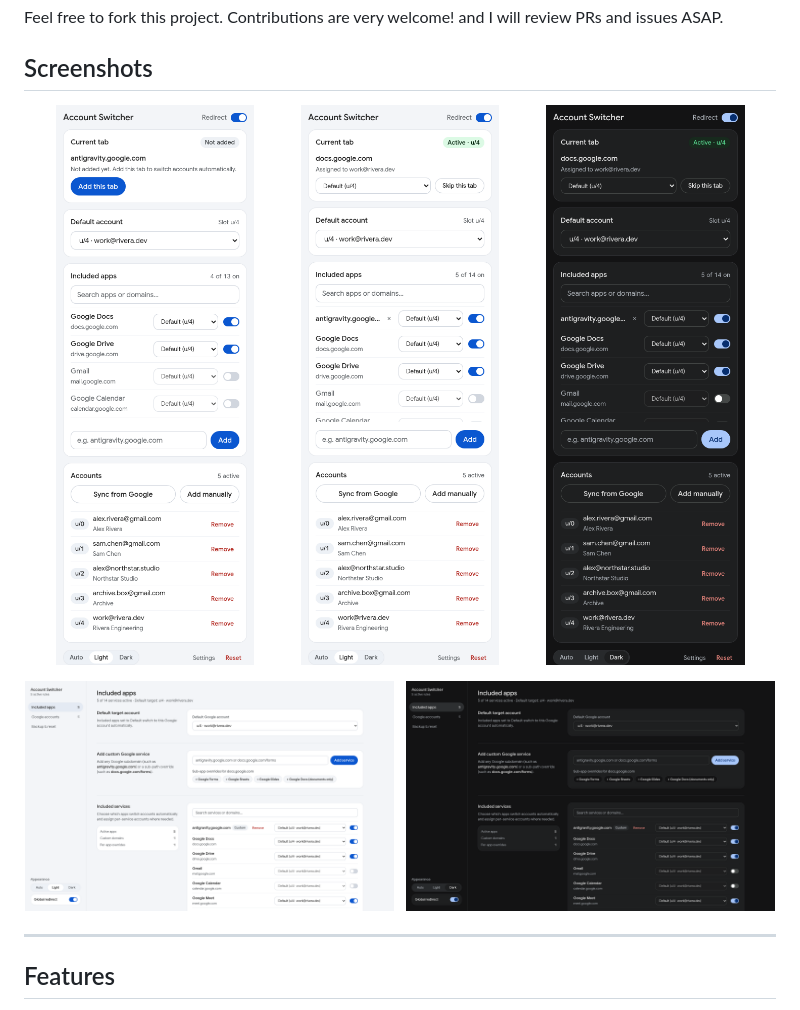
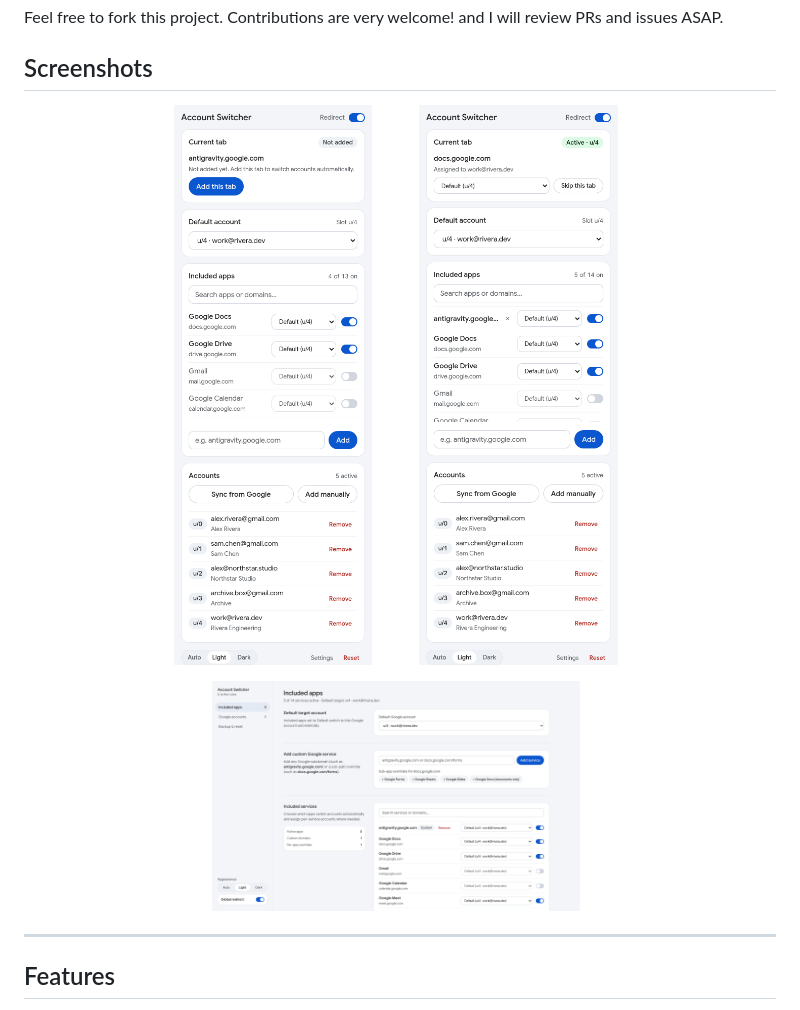
Before and after one commit to segfawlt/google-account-switcher, a Markdown page: README.md, the part around the change. Rendered like a GitHub page.

```diff
--- a/README.md
+++ b/README.md
@@ -19,13 +19,11 @@ Feel free to fork this project. Contributions are very welcome! and I will revie
   &nbsp;
   <img src="docs/screenshots/popup-routed-docs.png" alt="Active routing on Google Docs in Light Mode" width="31%" />
   &nbsp;
-  <img src="docs/screenshots/popup-dark-mode.png" alt="Popup in Dark Mode" width="31%" />
 </p>
 
 <p align="center">
   <img src="docs/screenshots/options-allowlist-desktop.png" alt="Full settings page in Light Mode" width="49%" />
   &nbsp;
-  <img src="docs/screenshots/options-dark-desktop.png" alt="Full settings page in Dark Mode" width="49%" />
 </p>
 
 ---
```
